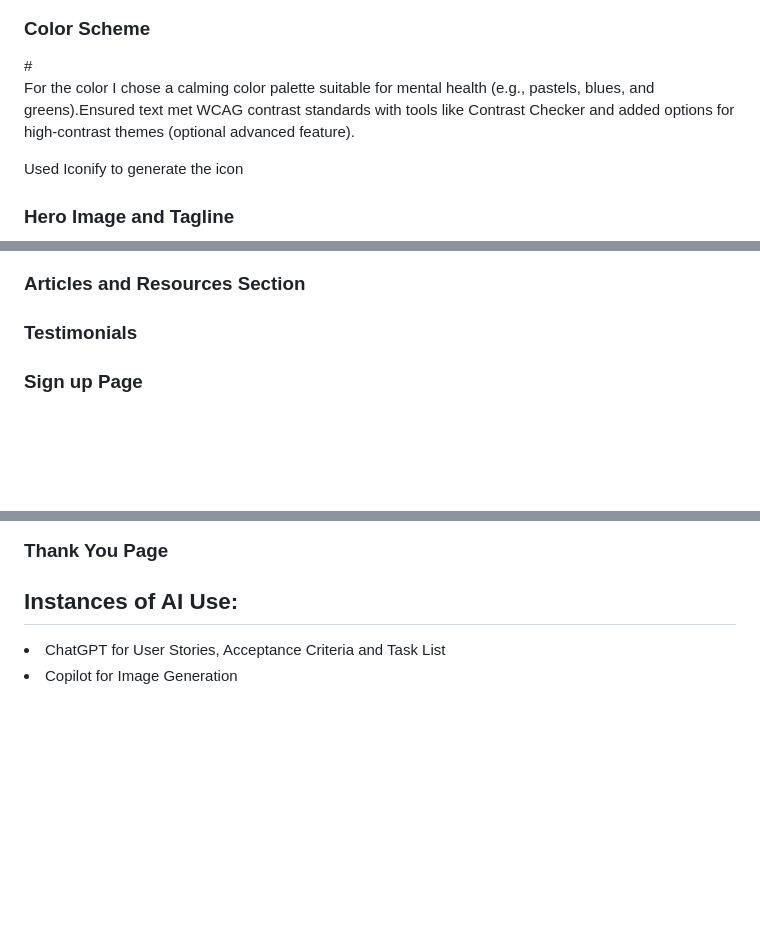
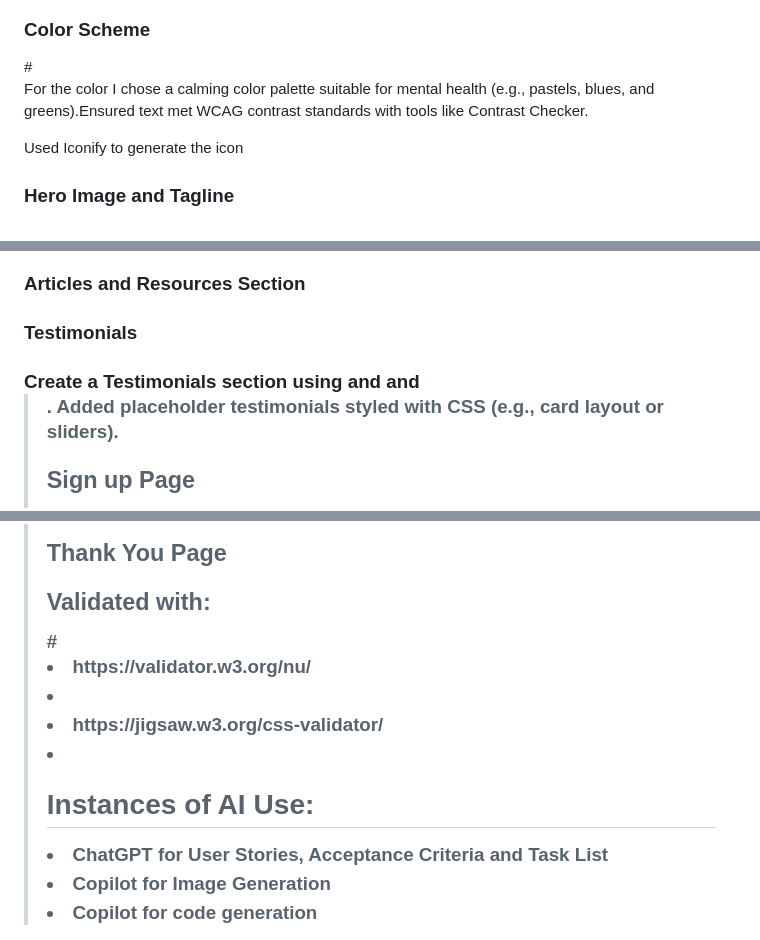
Before and after one commit to Sam-stallard12345/P1-Mental-Health, a Markdown page: README.md, 3 parts joined by grey strips. Drawn GitHub-style; blank space fills up the shorter version.

```diff
--- a/README.md
+++ b/README.md
@@ -15,6 +20,6 @@ By providing accessible, beginner-friendly information on mental health and crea
 <h3> Color Scheme </h3>#
 
- For the color I chose a calming color palette suitable for mental health (e.g., pastels, blues, and greens).Ensured text met WCAG contrast standards with tools like Contrast Checker and added options for high-contrast themes (optional advanced feature).
+ For the color I chose a calming color palette suitable for mental health (e.g., pastels, blues, and greens).Ensured text met WCAG contrast standards with tools like Contrast Checker.
 
 Used Iconify to generate the icon
 
@@ -26,6 +31,8 @@ Used Iconify to generate the icon
 <h3> Articles and Resources Section<h3>
 
 <h3> Testimonials <h3>
+Create a Testimonials section using
+and <section> and <blockquote>. Added placeholder testimonials styled with CSS (e.g., card layout or sliders).
 
 <h3> Sign up Page <h3>
 
@@ -33,9 +40,11 @@ Used Iconify to generate the icon
 
 <h3> Thank You Page <h3>
 
+<h3> Validated with: </h3>#
+<li> https://validator.w3.org/nu/ <li>
+<li> https://jigsaw.w3.org/css-validator/ <li>
 
-
-<h2>Instances of AI Use:</h2>
-<li>ChatGPT for User Stories, Acceptance Criteria and Task List</li>
-
-<li>Copilot for Image Generation</li>
+<h2> Instances of AI Use: </h2>
+<li> ChatGPT for User Stories, Acceptance Criteria and Task List</li>
+<li> Copilot for Image Generation</li>
+<li> Copilot for code generation</li>
```
Also changed, not shown: other parts of README.md (+5 -0 lines), assets/images/Screenshot from 2024-11-12 10-00-33.png (added), 2 other files.
